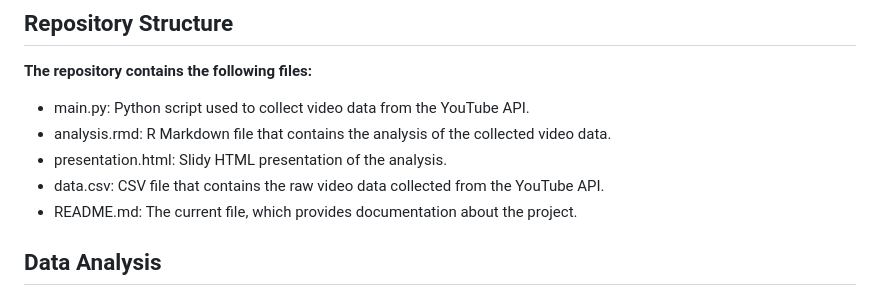
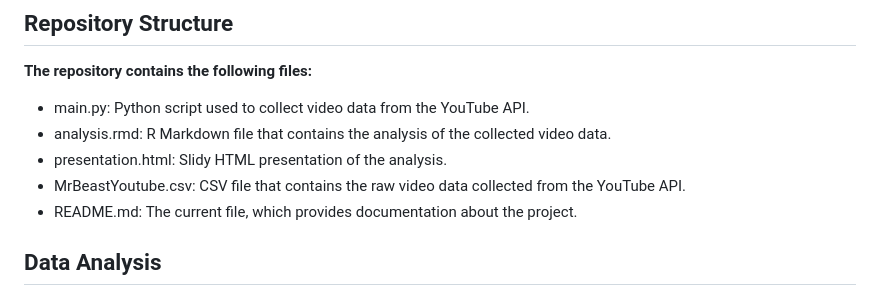
Before and after one commit to AliJanKhawaja/MrBeast-Youtube-Engagement-Analytics, a Markdown page: README.md, the part around the change. GitHub-like rendering.

```diff
--- a/README.md
+++ b/README.md
@@ -19,7 +19,7 @@ The YouTube API was used to collect video data from the "Mr Beast" YouTube chann
 + main.py: Python script used to collect video data from the YouTube API.
 + analysis.rmd: R Markdown file that contains the analysis of the collected video data.
 + presentation.html: Slidy HTML presentation of the analysis.
-+ data.csv: CSV file that contains the raw video data collected from the YouTube API.
++ MrBeastYoutube.csv: CSV file that contains the raw video data collected from the YouTube API.
 + README.md: The current file, which provides documentation about the project.
 
 ## Data Analysis
```
